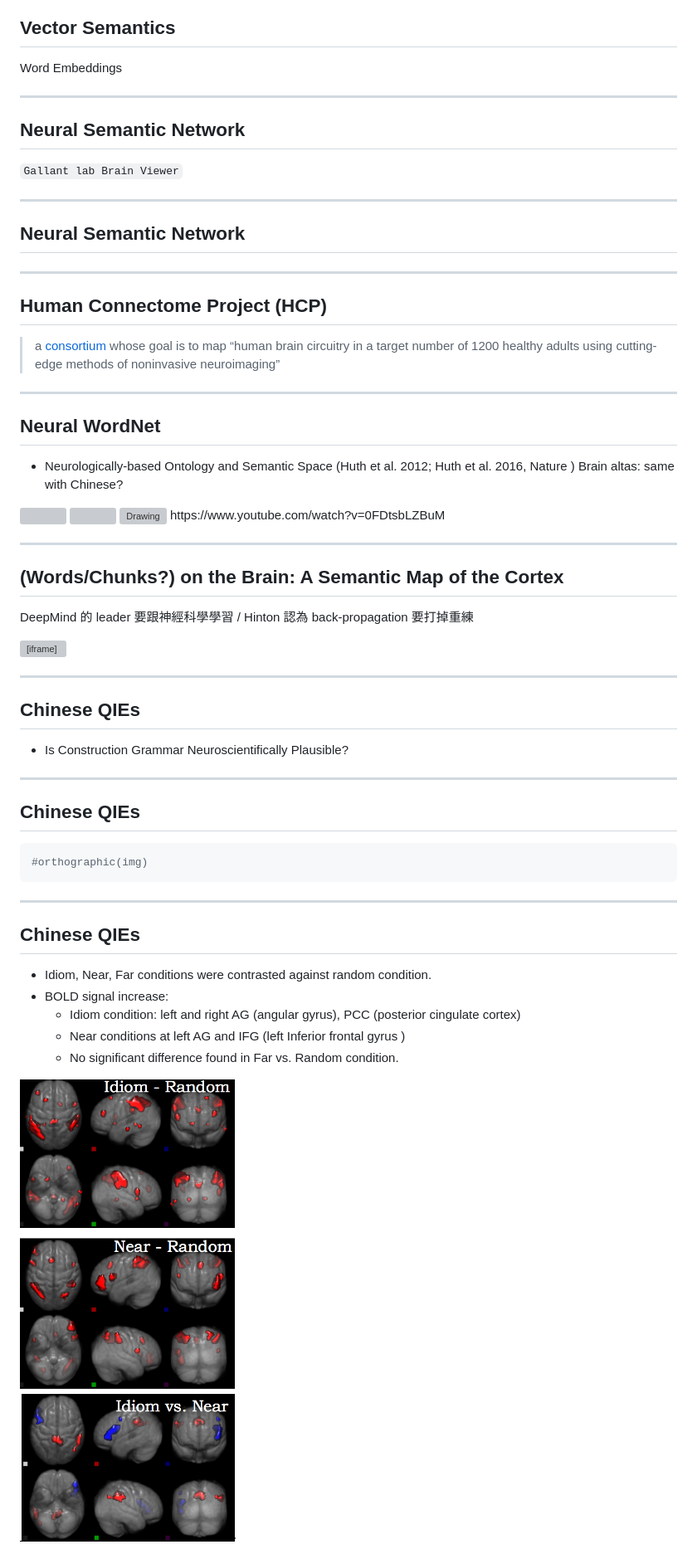
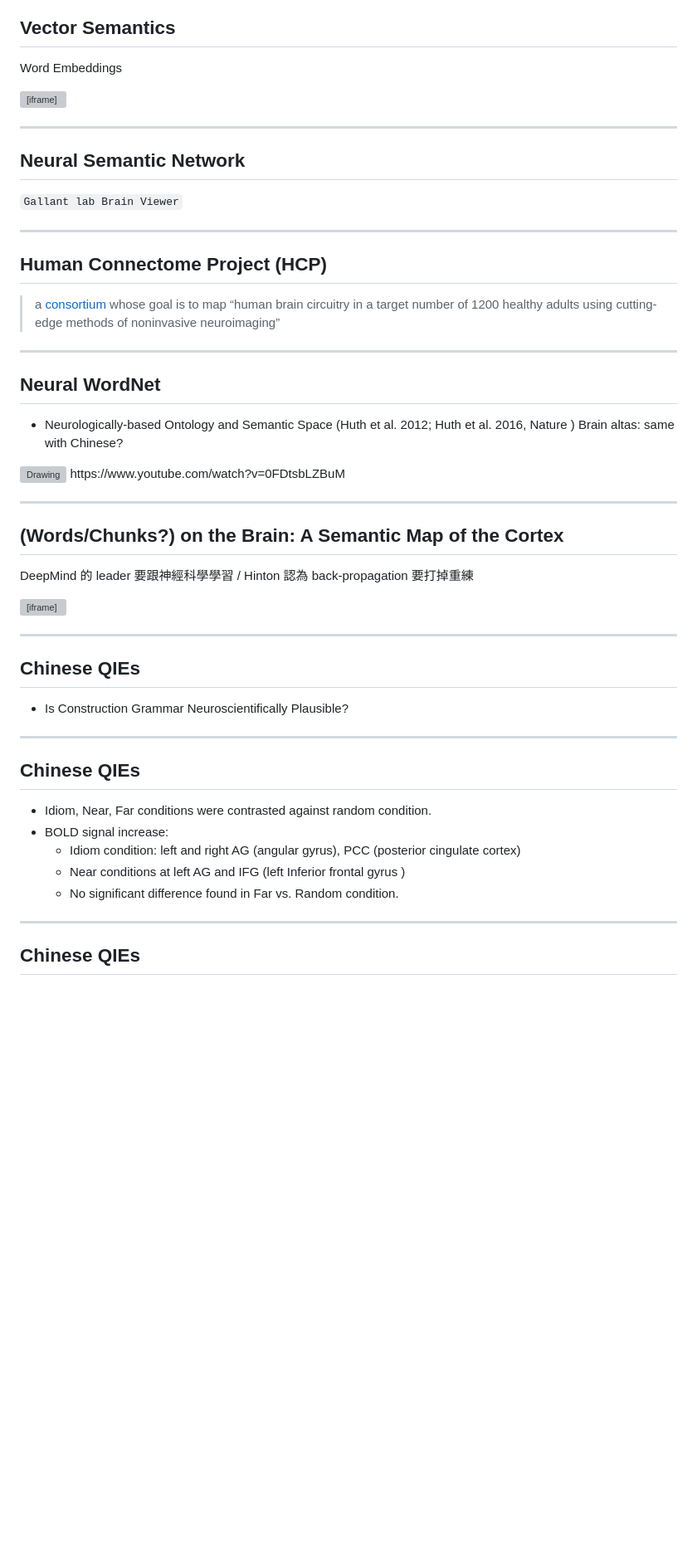
Before and after one commit to loperntu/ai2017, a Markdown page: index.md, the part around the change printed below. Shown: that part at 83% size. Drawn GitHub-style; blank space fills up the shorter version; grey boxes are pictures that could not be loaded.

````diff
--- a/index.md
+++ b/index.md
@@ -433,8 +460,7 @@ a network to predict neighboring words.
 ## Vector Semantics
 Word Embeddings
 
-<!--
-<iframe width="800" height="515" src="http://140.112.147.121:8288" frameborder="0" allowfullscreen></iframe>  -->
+<iframe width="800" height="515" src="http://140.112.147.121:8288" frameborder="0" allowfullscreen></iframe>
 
 <!-- <img src="images/embeddings.png" alt="Drawing" style="width: 400px;"/> -->
 
@@ -443,11 +469,6 @@ Word Embeddings
 ---
 ## Neural Semantic Network
 `Gallant lab Brain Viewer`
-
-
----
-## Neural Semantic Network
-
 
 
 
@@ -490,13 +508,6 @@ DeepMind 的 leader 要跟神經科學學習 / Hinton 認為 back-propagation
 ![plot of chunk unnamed-chunk-3](assets/fig/unnamed-chunk-3-1.png)
 -->
 
----
-## Chinese QIEs
-
-
-```r
-#orthographic(img)
-```
 
 
 ---
@@ -508,5 +519,6 @@ DeepMind 的 leader 要跟神經科學學習 / Hinton 認為 back-propagation
   - Near conditions at left AG and IFG (left Inferior frontal gyrus )
   - No significant difference found in Far vs. Random condition.
 
-<img src="assets/img/qie.fmri.png" class="one-col-image">
+---
+## Chinese QIEs
 
````
Also changed, not shown: other parts of index.md (+49 -14 lines), assets/img/deep.jpg (added), assets/img/deep2.jpg (added), 2 other files.
